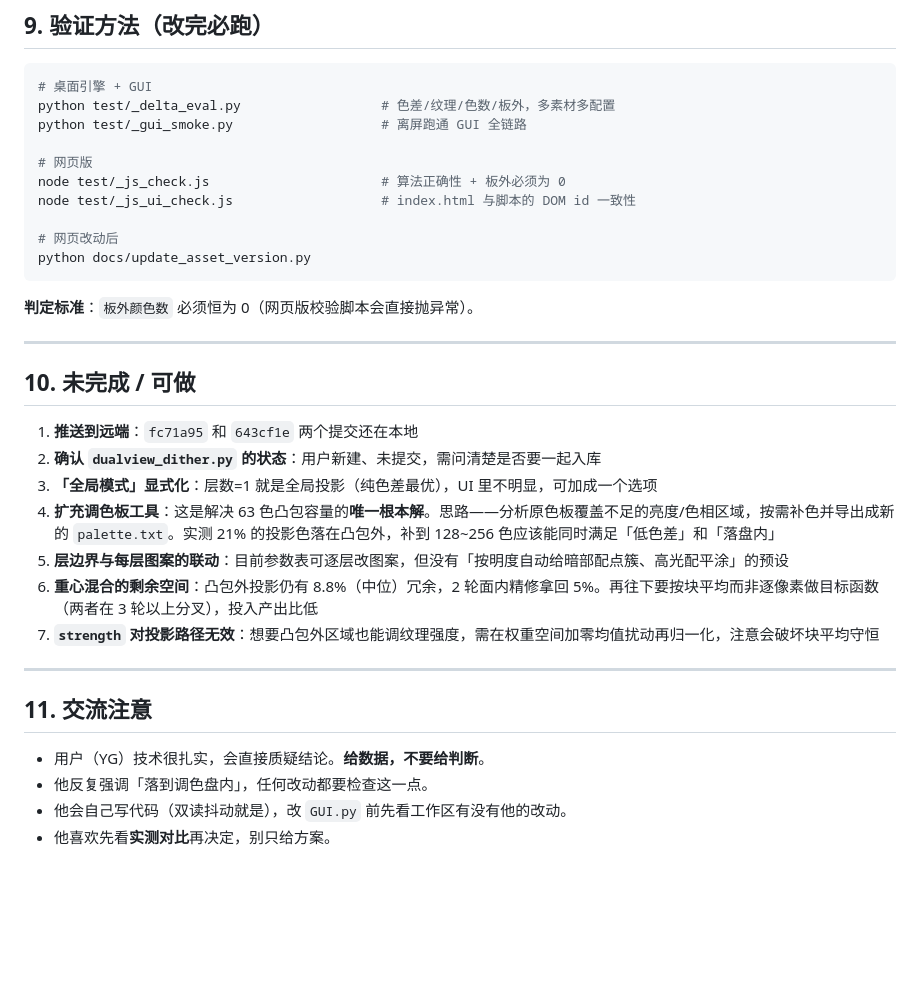
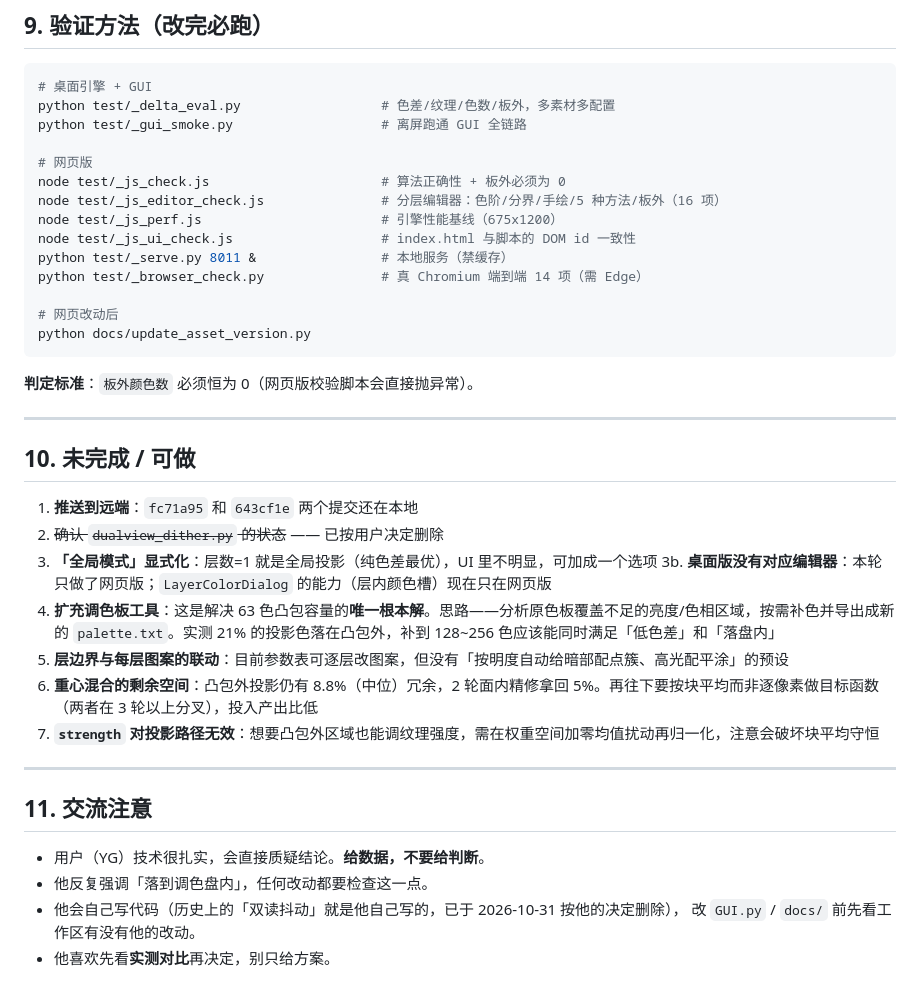
Before and after one commit to rutingshuang/Dithering, a Markdown page: HANDOFF.md, the part around one of its changes. GitHub-like rendering; blank space fills up the shorter version.

```diff
--- a/HANDOFF.md
+++ b/HANDOFF.md
@@ -301,7 +352,11 @@ python test/_gui_smoke.py                   # 离屏跑通 GUI 全链路
 
 # 网页版
 node test/_js_check.js                      # 算法正确性 + 板外必须为 0
+node test/_js_editor_check.js               # 分层编辑器：色阶/分界/手绘/5 种方法/板外（16 项）
+node test/_js_perf.js                       # 引擎性能基线（675x1200）
 node test/_js_ui_check.js                   # index.html 与脚本的 DOM id 一致性
+python test/_serve.py 8011 &                # 本地服务（禁缓存）
+python test/_browser_check.py               # 真 Chromium 端到端 14 项（需 Edge）
 
 # 网页改动后
 python docs/update_asset_version.py
@@ -314,8 +369,9 @@ python docs/update_asset_version.py
 ## 10. 未完成 / 可做
 
 1. **推送到远端**：`fc71a95` 和 `643cf1e` 两个提交还在本地
-2. **确认 `dualview_dither.py` 的状态**：用户新建、未提交，需问清楚是否要一起入库
+2. ~~确认 `dualview_dither.py` 的状态~~ —— 已按用户决定删除
 3. **「全局模式」显式化**：层数=1 就是全局投影（纯色差最优），UI 里不明显，可加成一个选项
+3b. **桌面版没有对应编辑器**：本轮只做了网页版；`LayerColorDialog` 的能力（层内颜色槽）现在只在网页版
 4. **扩充调色板工具**：这是解决 63 色凸包容量的**唯一根本解**。思路——分析原色板覆盖不足的亮度/色相区域，按需补色并导出成新的 `palette.txt`。实测 21% 的投影色落在凸包外，补到 128~256 色应该能同时满足「低色差」和「落盘内」
 5. **层边界与每层图案的联动**：目前参数表可逐层改图案，但没有「按明度自动给暗部配点簇、高光配平涂」的预设
 6. **重心混合的剩余空间**：凸包外投影仍有 8.8%（中位）冗余，2 轮面内精修拿回 5%。再往下要按块平均而非逐像素做目标函数（两者在 3 轮以上分叉），投入产出比低
@@ -327,5 +383,6 @@ python docs/update_asset_version.py
 
 - 用户（YG）技术很扎实，会直接质疑结论。**给数据，不要给判断**。
 - 他反复强调「落到调色盘内」，任何改动都要检查这一点。
-- 他会自己写代码（双读抖动就是），改 `GUI.py` 前先看工作区有没有他的改动。
+- 他会自己写代码（历史上的「双读抖动」就是他自己写的，已于 2026-10-31 按他的决定删除），
+  改 `GUI.py` / `docs/` 前先看工作区有没有他的改动。
 - 他喜欢先看**实测对比**再决定，别只给方案。
```
Also changed, not shown: other parts of HANDOFF.md (+67 -16 lines).
